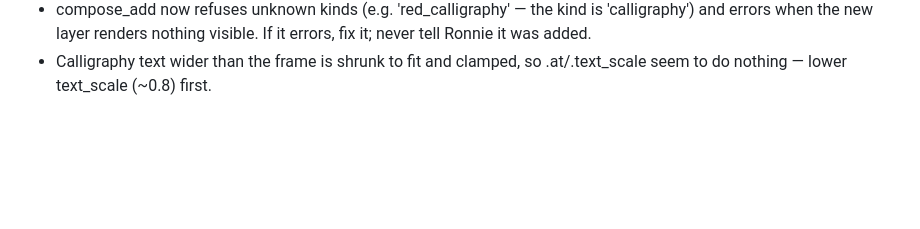
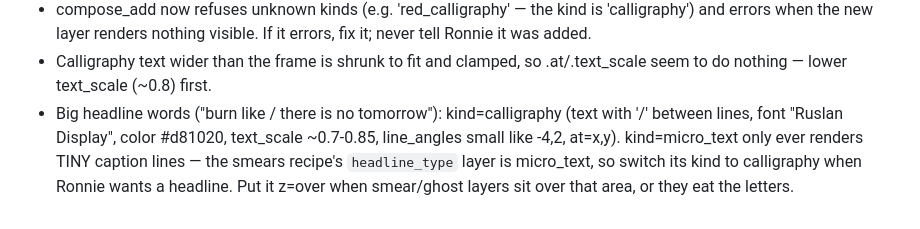
Before and after one commit to mecon2000/manipulating-photos, a Markdown page: studio/agent-knowledge.md, the part around the change. Drawn GitHub-style; blank space fills up the shorter version.

Commit message:
agent-knowledge: headlines are calligraphy, micro_text is tiny captions only
Co-Authored-By: Claude Opus 5.5 <noreply@anthropic.com>
Claude-Session: https://claude.ai/code/session_012KU9mx3rqeCvm1MPjWrkJ6

```diff
--- a/studio/agent-knowledge.md
+++ b/studio/agent-knowledge.md
@@ -114,3 +114,4 @@ Tools: `compose_get` (stack, base/background, open questions, open pinned notes
 - Sparks / embers / fire specks: kind=embers (count, size, trail 0-2, spread 0.05-0.8 default 0.3, chaos 0-1 = how loosely they follow the wind (default 0.45; some strays tumble their own way), saturation 0-1 = colour (default 0.12, near white — Ronnie wants embers almost black-and-white), opacity (default 0.55), inside = how far they may push into her outline (default 0.025 of short edge, feathered — embers never sit on her body); same .mode=arc .pivot .sweep as motion_smear for the general wind, else .direction). NEVER fake an element with motion_smear — it only smears HER photo and draws nothing new. The layer panel has ⚙ sliders for embers/smear/ghost/prism/haze/vignette.
 - compose_add now refuses unknown kinds (e.g. 'red_calligraphy' — the kind is 'calligraphy') and errors when the new layer renders nothing visible. If it errors, fix it; never tell Ronnie it was added.
 - Calligraphy text wider than the frame is shrunk to fit and clamped, so .at/.text_scale seem to do nothing — lower text_scale (~0.8) first.
+- Big headline words ("burn like / there is no tomorrow"): kind=calligraphy (text with '/' between lines, font "Ruslan Display", color #d81020, text_scale ~0.7-0.85, line_angles small like -4,2, at=x,y). kind=micro_text only ever renders TINY caption lines — the smears recipe's `headline_type` layer is micro_text, so switch its kind to calligraphy when Ronnie wants a headline. Put it z=over when smear/ghost layers sit over that area, or they eat the letters.
```
